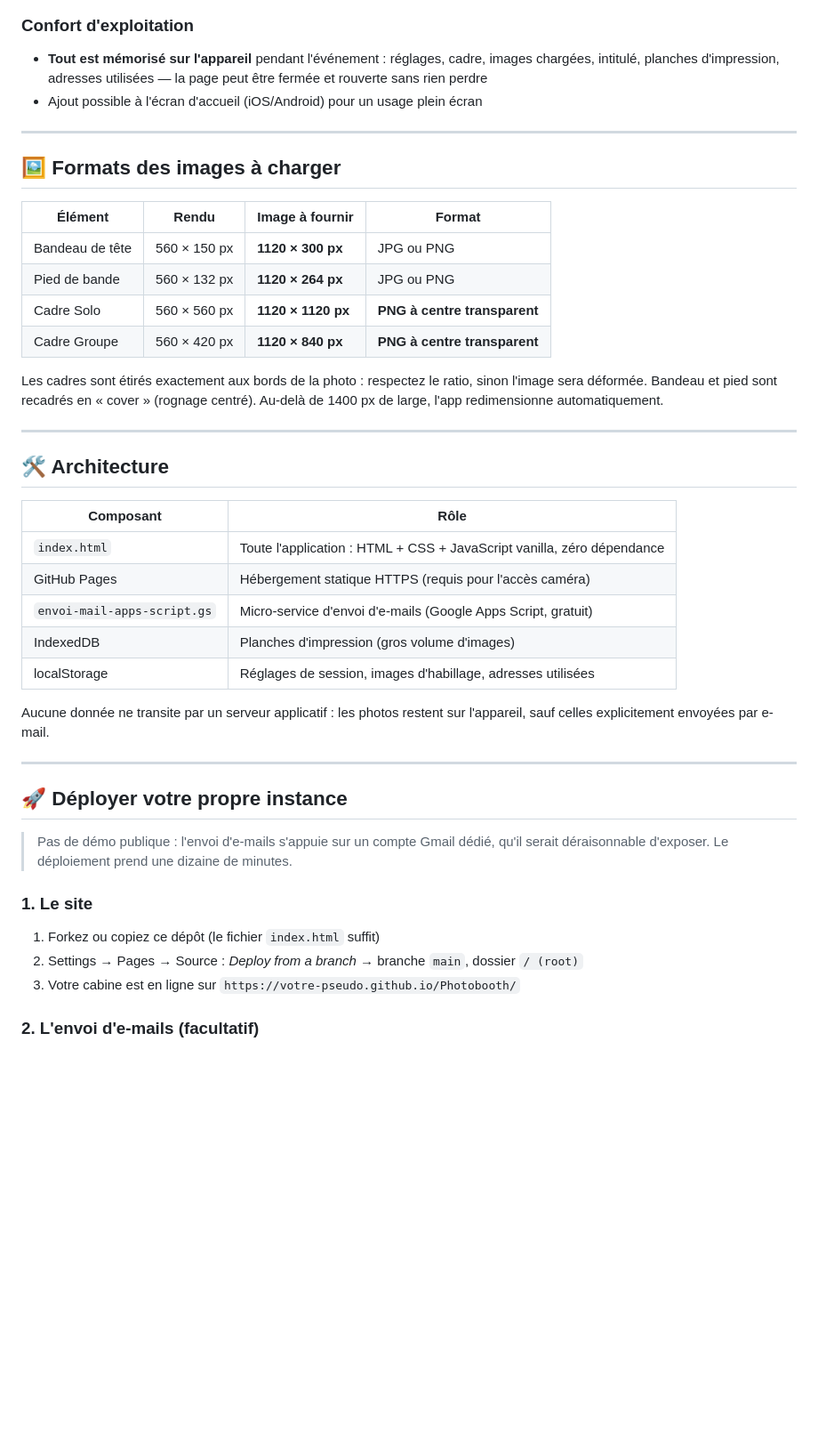
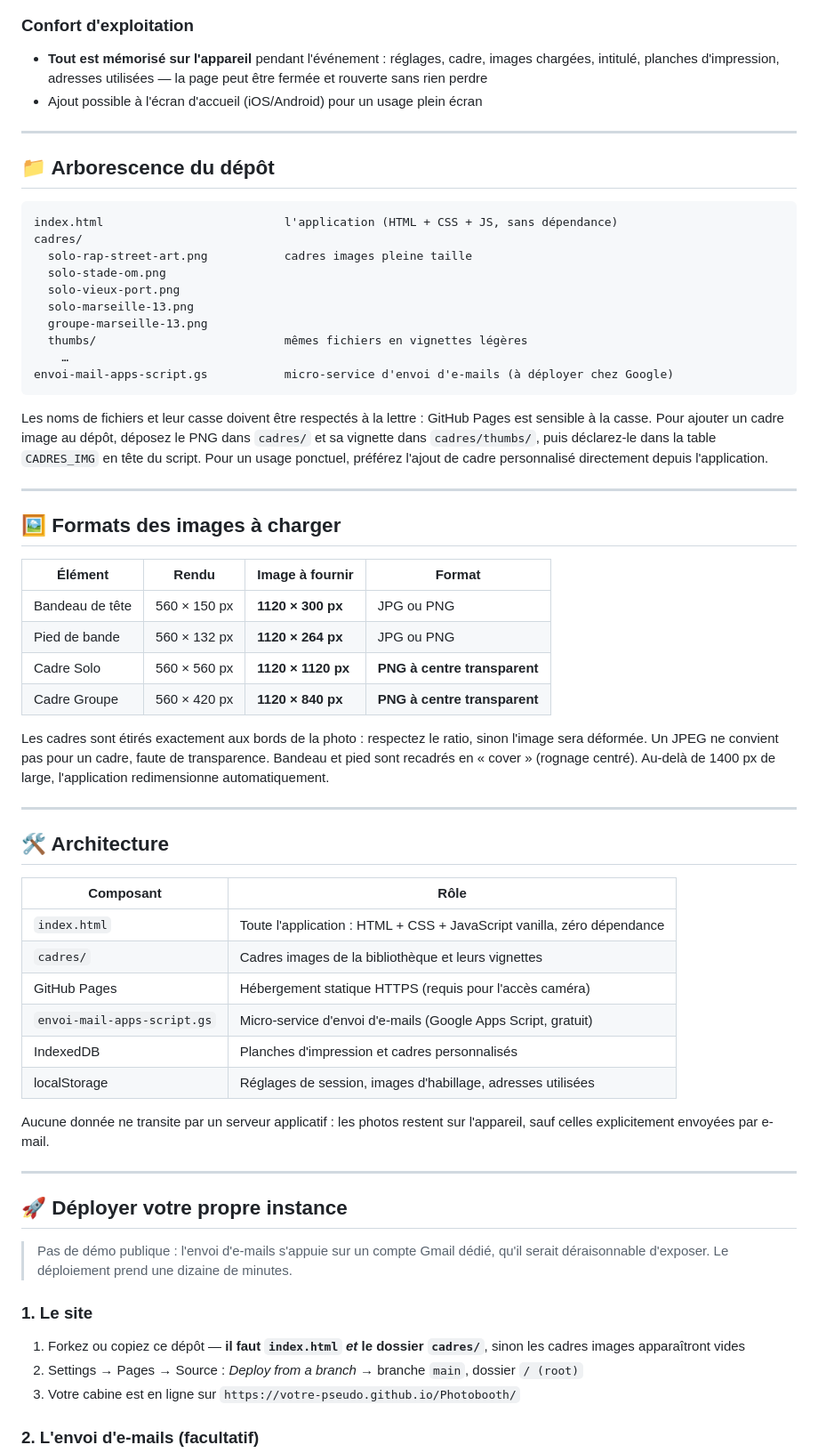
Before and after one commit to Metazel/Photobooth, a Markdown page: README.md, the part around one of its changes. Shown at 89% size. Drawn GitHub-style; blank space fills up the shorter version.

````diff
--- a/README.md
+++ b/README.md
@@ -71,6 +82,29 @@ netteté parfaite à l'impression quelle que soit la taille.
 
 ---
 
+## 📁 Arborescence du dépôt
+
+```
+index.html                          l'application (HTML + CSS + JS, sans dépendance)
+cadres/
+  solo-rap-street-art.png           cadres images pleine taille
+  solo-stade-om.png
+  solo-vieux-port.png
+  solo-marseille-13.png
+  groupe-marseille-13.png
+  thumbs/                           mêmes fichiers en vignettes légères
+    …
+envoi-mail-apps-script.gs           micro-service d'envoi d'e-mails (à déployer chez Google)
+```
+
+Les noms de fichiers et leur casse doivent être respectés à la lettre : GitHub Pages
+est sensible à la casse. Pour ajouter un cadre image au dépôt, déposez le PNG dans
+`cadres/` et sa vignette dans `cadres/thumbs/`, puis déclarez-le dans la table
+`CADRES_IMG` en tête du script. Pour un usage ponctuel, préférez l'ajout de cadre
+personnalisé directement depuis l'application.
+
+---
+
 ## 🖼️ Formats des images à charger
 
 | Élément | Rendu | Image à fournir | Format |
@@ -81,8 +115,9 @@ netteté parfaite à l'impression quelle que soit la taille.
 | Cadre Groupe | 560 × 420 px | **1120 × 840 px** | **PNG à centre transparent** |
 
 Les cadres sont étirés exactement aux bords de la photo : respectez le ratio, sinon
-l'image sera déformée. Bandeau et pied sont recadrés en « cover » (rognage centré).
-Au-delà de 1400 px de large, l'app redimensionne automatiquement.
+l'image sera déformée. Un JPEG ne convient pas pour un cadre, faute de transparence.
+Bandeau et pied sont recadrés en « cover » (rognage centré). Au-delà de 1400 px de
+large, l'application redimensionne automatiquement.
 
 ---
 
@@ -91,9 +126,10 @@ Au-delà de 1400 px de large, l'app redimensionne automatiquement.
 | Composant | Rôle |
 |---|---|
 | `index.html` | Toute l'application : HTML + CSS + JavaScript vanilla, zéro dépendance |
+| `cadres/` | Cadres images de la bibliothèque et leurs vignettes |
 | GitHub Pages | Hébergement statique HTTPS (requis pour l'accès caméra) |
 | `envoi-mail-apps-script.gs` | Micro-service d'envoi d'e-mails (Google Apps Script, gratuit) |
-| IndexedDB | Planches d'impression (gros volume d'images) |
+| IndexedDB | Planches d'impression et cadres personnalisés |
 | localStorage | Réglages de session, images d'habillage, adresses utilisées |
 
 Aucune donnée ne transite par un serveur applicatif : les photos restent sur
@@ -107,7 +143,8 @@ l'appareil, sauf celles explicitement envoyées par e-mail.
 > qu'il serait déraisonnable d'exposer. Le déploiement prend une dizaine de minutes.
 
 ### 1. Le site
-1. Forkez ou copiez ce dépôt (le fichier `index.html` suffit)
+1. Forkez ou copiez ce dépôt — **il faut `index.html` *et* le dossier `cadres/`**,
+   sinon les cadres images apparaîtront vides
 2. Settings → Pages → Source : *Deploy from a branch* → branche `main`, dossier `/ (root)`
 3. Votre cabine est en ligne sur `https://votre-pseudo.github.io/Photobooth/`
 
````
Also changed, not shown: other parts of README.md (+23 -12 lines).
